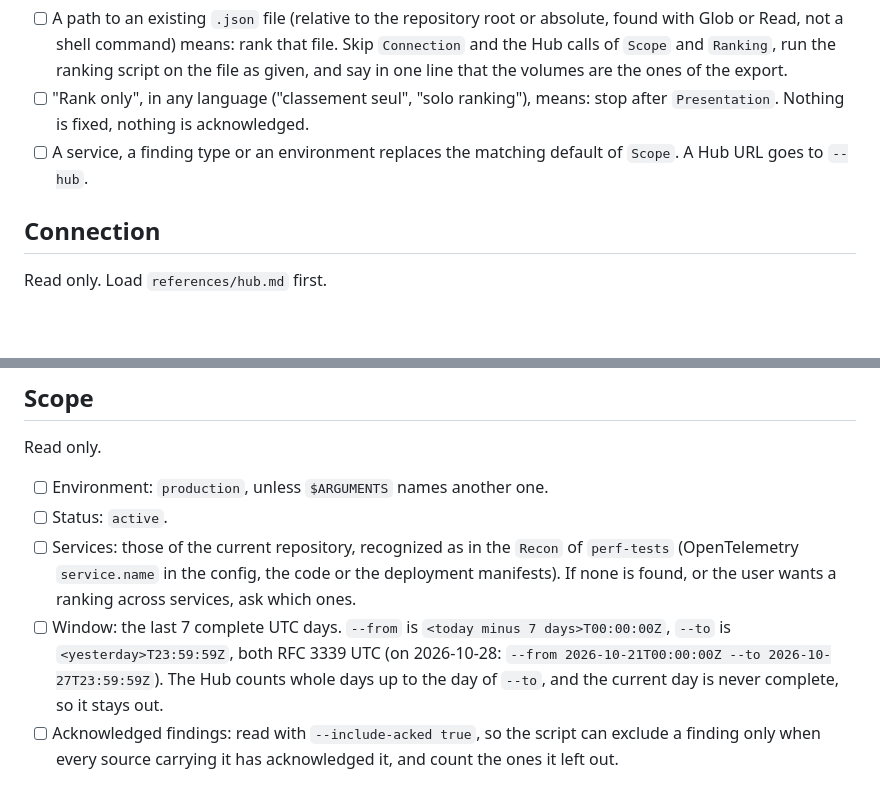
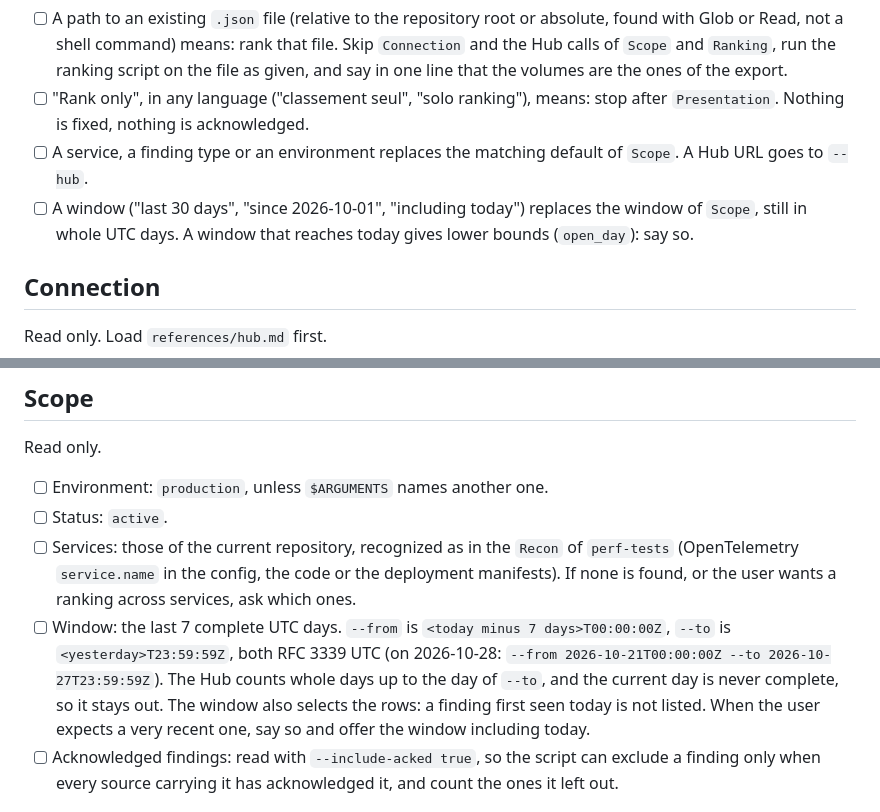
Before and after one commit to Institut-du-Numerique-Responsable/perf-sentinel-claude, a Markdown page: skills/prod-findings/SKILL.md, 2 parts joined by grey strips. GitHub-like rendering; blank space fills up the shorter version.

Commit message:
feat(prod-findings): accept a window and say the window selects the rows

```diff
--- a/skills/prod-findings/SKILL.md
+++ b/skills/prod-findings/SKILL.md
@@ -32,6 +32,7 @@ Answer in the user's language. The files you write follow the project's language
 - [ ] A path to an existing `.json` file (relative to the repository root or absolute, found with Glob or Read, not a shell command) means: rank that file. Skip `Connection` and the Hub calls of `Scope` and `Ranking`, run the ranking script on the file as given, and say in one line that the volumes are the ones of the export.
 - [ ] "Rank only", in any language ("classement seul", "solo ranking"), means: stop after `Presentation`. Nothing is fixed, nothing is acknowledged.
 - [ ] A service, a finding type or an environment replaces the matching default of `Scope`. A Hub URL goes to `--hub`.
+- [ ] A window ("last 30 days", "since 2026-10-01", "including today") replaces the window of `Scope`, still in whole UTC days. A window that reaches today gives lower bounds (`open_day`): say so.
 
 ## Connection
 
@@ -56,7 +57,7 @@ Read only.
 - [ ] Environment: `production`, unless `$ARGUMENTS` names another one.
 - [ ] Status: `active`.
 - [ ] Services: those of the current repository, recognized as in the `Recon` of `perf-tests` (OpenTelemetry `service.name` in the config, the code or the deployment manifests). If none is found, or the user wants a ranking across services, ask which ones.
-- [ ] Window: the last 7 complete UTC days. `--from` is `<today minus 7 days>T00:00:00Z`, `--to` is `<yesterday>T23:59:59Z`, both RFC 3339 UTC (on 2026-10-28: `--from 2026-10-21T00:00:00Z --to 2026-10-27T23:59:59Z`). The Hub counts whole days up to the day of `--to`, and the current day is never complete, so it stays out.
+- [ ] Window: the last 7 complete UTC days. `--from` is `<today minus 7 days>T00:00:00Z`, `--to` is `<yesterday>T23:59:59Z`, both RFC 3339 UTC (on 2026-10-28: `--from 2026-10-21T00:00:00Z --to 2026-10-27T23:59:59Z`). The Hub counts whole days up to the day of `--to`, and the current day is never complete, so it stays out. The window also selects the rows: a finding first seen today is not listed. When the user expects a very recent one, say so and offer the window including today.
 - [ ] Acknowledged findings: read with `--include-acked true`, so the script can exclude a finding only when every source carrying it has acknowledged it, and count the ones it left out.
 
 ## Ranking
```
